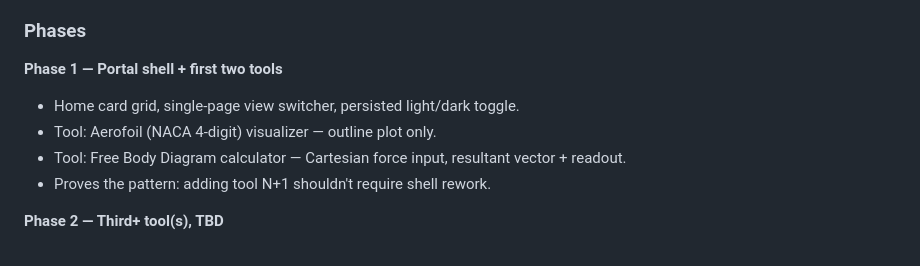
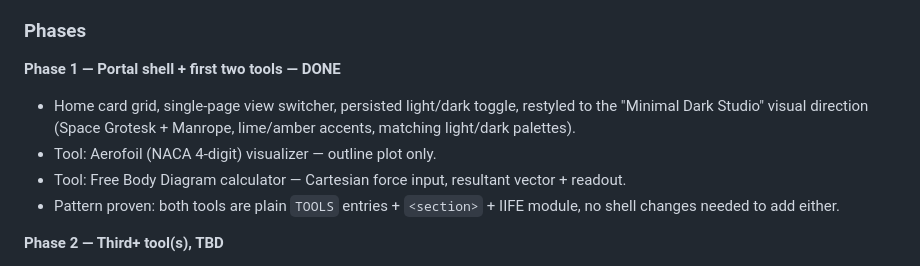
Before and after one commit to BaconMagic/Tools-Portal, a Markdown page: CLAUDE.md, the part around the change. Rendered like a GitHub page.

Commit message:
Mark Phase 1 done in CLAUDE.md's Feature Plan
The portal shell, theme toggle, visual restyle, and both Aerofoil
and FBD tools are built and committed, which satisfies (and
exceeds) the shell+placeholder proof-of-pattern goal for this
phase.

Co-Authored-By: Claude Sonnet 5 <noreply@anthropic.com>
Claude-Session: https://claude.ai/code/session_01Wnob9Zqa6tssgmQRj8USY2

```diff
--- a/CLAUDE.md
+++ b/CLAUDE.md
@@ -66,12 +66,15 @@ summary once it's stable, so this stays skimmable as the collection grows.
 
 ### Phases
 
-**Phase 1 — Portal shell + first two tools**
-- Home card grid, single-page view switcher, persisted light/dark toggle.
+**Phase 1 — Portal shell + first two tools — DONE**
+- Home card grid, single-page view switcher, persisted light/dark toggle,
+  restyled to the "Minimal Dark Studio" visual direction (Space Grotesk +
+  Manrope, lime/amber accents, matching light/dark palettes).
 - Tool: Aerofoil (NACA 4-digit) visualizer — outline plot only.
 - Tool: Free Body Diagram calculator — Cartesian force input, resultant
   vector + readout.
-- Proves the pattern: adding tool N+1 shouldn't require shell rework.
+- Pattern proven: both tools are plain `TOOLS` entries + `<section>` +
+  IIFE module, no shell changes needed to add either.
 
 **Phase 2 — Third+ tool(s), TBD**
 - Scope not yet defined. When starting, follow Working conventions above:
```
